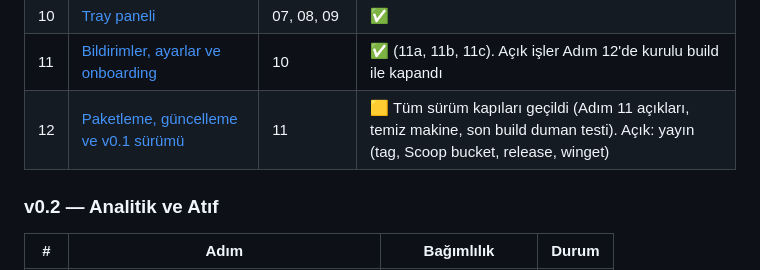
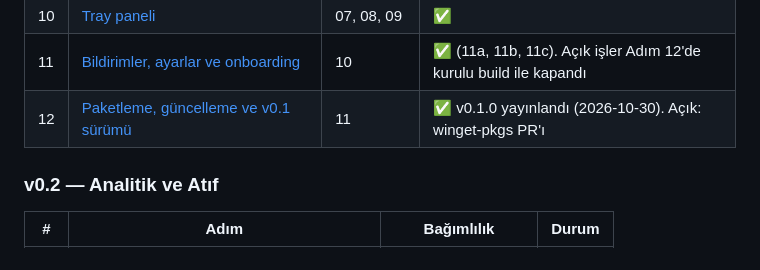
Before and after one commit to umitkara/tokenradar, a Markdown page: docs/plan/README.md, the part around the change. Drawn GitHub-style.

Commit message:
docs: close step 12 with the published 0.1.0 release
Co-Authored-By: Claude Opus 5.5 <noreply@anthropic.com>

```diff
--- a/docs/plan/README.md
+++ b/docs/plan/README.md
@@ -36,7 +36,7 @@
 | 09 | [Frontend temeli: token'lar, tema, i18n, tipli köprü](09-frontend-temeli.md) | 02, 03 | ✅ |
 | 10 | [Tray paneli](10-tray-paneli.md) | 07, 08, 09 | ✅ |
 | 11 | [Bildirimler, ayarlar ve onboarding](11-bildirim-ayar-onboarding.md) | 10 | ✅ (11a, 11b, 11c). Açık işler Adım 12'de kurulu build ile kapandı |
-| 12 | [Paketleme, güncelleme ve v0.1 sürümü](12-paketleme-ve-v0.1.md) | 11 | 🟨 Tüm sürüm kapıları geçildi (Adım 11 açıkları, temiz makine, son build duman testi). Açık: yayın (tag, Scoop bucket, release, winget) |
+| 12 | [Paketleme, güncelleme ve v0.1 sürümü](12-paketleme-ve-v0.1.md) | 11 | ✅ v0.1.0 yayınlandı (2026-10-30). Açık: winget-pkgs PR'ı |
 
 ### v0.2 — Analitik ve Atıf
 
```
Also changed, not shown: docs/plan/12-paketleme-ve-v0.1.md (+12 -11 lines).
